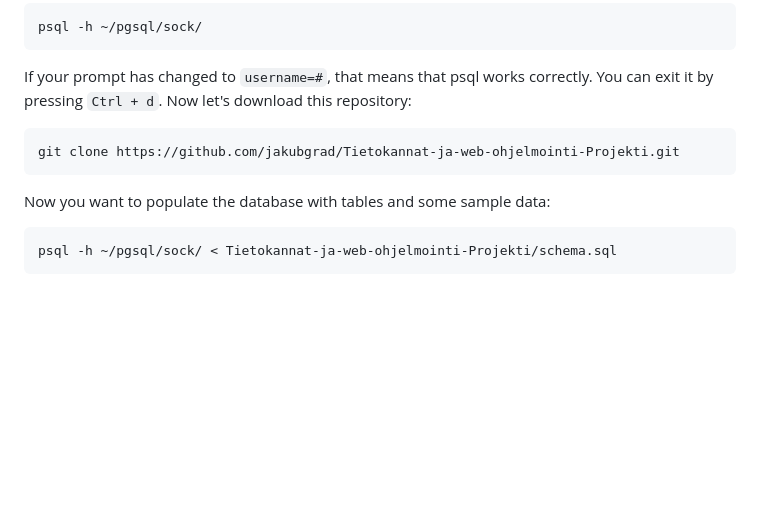
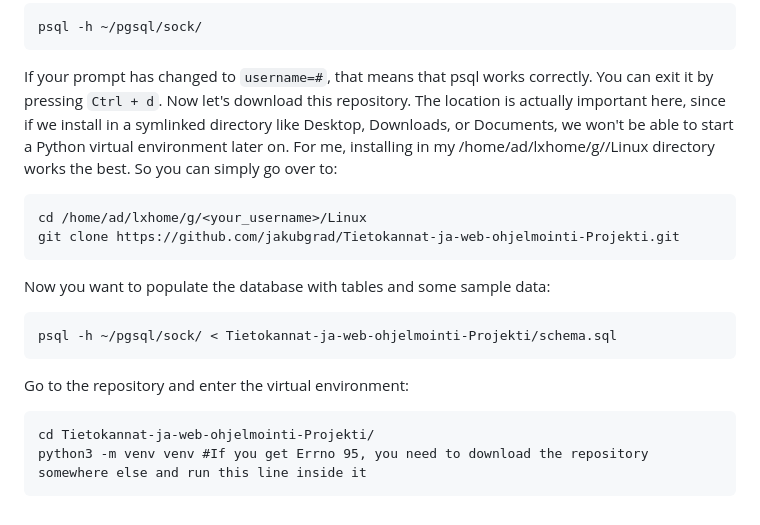
Before and after one commit to jakubgrad/Tietokannat-ja-web-ohjelmointi-Projekti, a Markdown page: README.md, the part around the change. Rendered like a GitHub page; blank space fills up the shorter version.

````diff
--- a/README.md
+++ b/README.md
@@ -34,11 +34,17 @@ The database is necessary for the application to work, but once you're finished
 psql -h ~/pgsql/sock/
 ```
 If your prompt has changed to `username=#`, that means that psql works correctly. You can exit it by pressing `Ctrl + d`.
-Now let's download this repository:
+Now let's download this repository. The location is actually important here, since if we install in a symlinked directory like Desktop, Downloads, or Documents, we won't be able to start a Python virtual environment later on. For me, installing in my /home/ad/lxhome/g/<username>/Linux directory works the best. So you can simply go over to:
 ```
+cd /home/ad/lxhome/g/<your_username>/Linux
 git clone https://github.com/jakubgrad/Tietokannat-ja-web-ohjelmointi-Projekti.git
 ```
 Now you want to populate the database with tables and some sample data:
 ```
 psql -h ~/pgsql/sock/ < Tietokannat-ja-web-ohjelmointi-Projekti/schema.sql
 ```
+Go to the repository and enter the virtual environment:
+```
+cd Tietokannat-ja-web-ohjelmointi-Projekti/
+python3 -m venv venv #If you get Errno 95, you need to download the repository somewhere else and run this line inside it
+```
````
